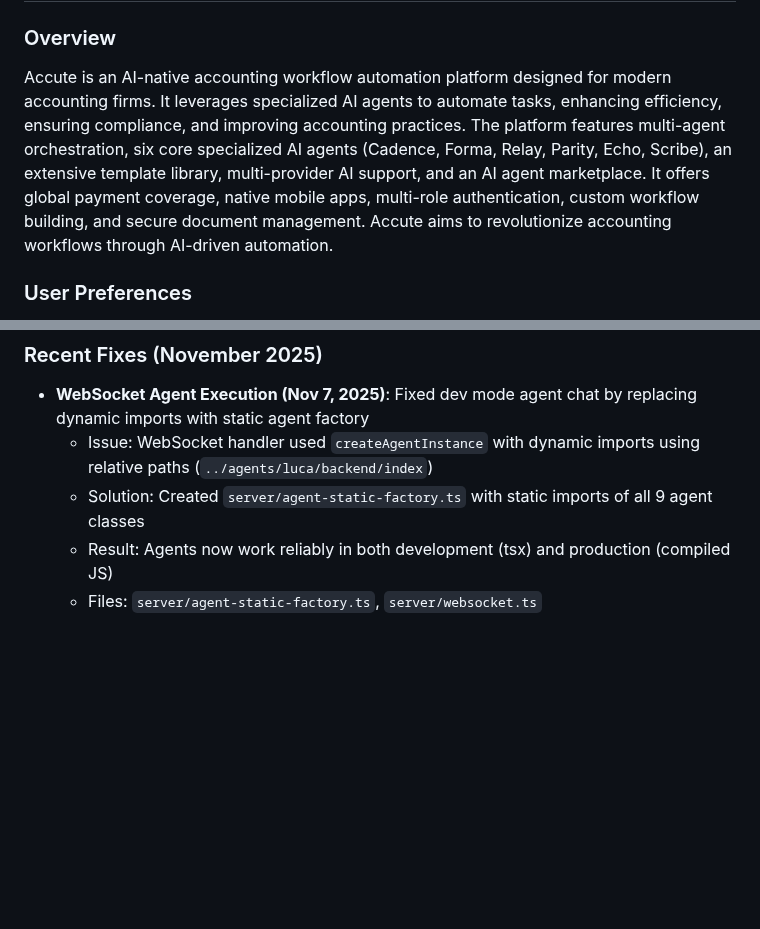
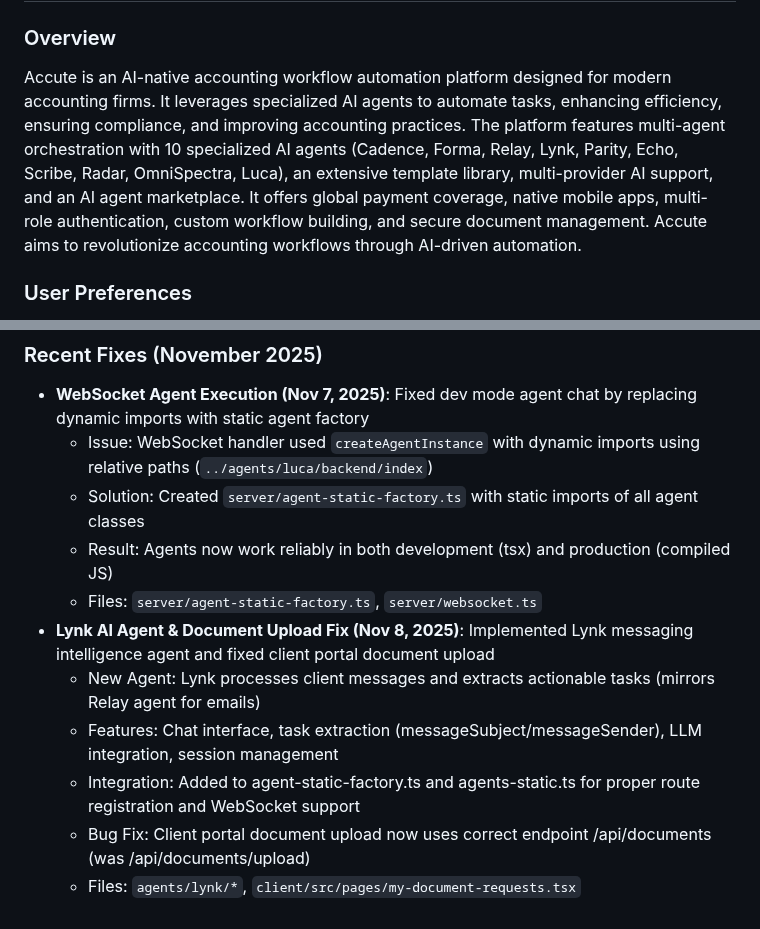
Before and after one commit to vithaluntold/accute1, a Markdown page: replit.md, 2 parts joined by grey strips. Rendered like a GitHub page; blank space fills up the shorter version.

Commit message:
Add new AI agent for processing client messages and fix document upload
Update project description to include 10 specialized AI agents and add the Lynk AI agent, a new client messaging intelligence agent. Also, fix the client portal document upload endpoint.

Replit-Commit-Author: Agent
Replit-Commit-Session-Id: 5ea59c67-692a-4d82-9ff1-79db71368f91
Replit-Commit-Checkpoint-Type: intermediate_checkpoint
Replit-Commit-Event-Id: 8ce0b51a-f863-499b-8881-21e647dbae5a
Replit-Commit-Screenshot-Url: https://storage.googleapis.com/screenshot-production-us-central1/b04b888b-2b91-4fe1-b78b-c3d0241cd307/5ea59c67-692a-4d82-9ff1-79db71368f91/HwZ6fzj

```diff
--- a/replit.md
+++ b/replit.md
@@ -1,7 +1,7 @@
 # Accute - AI-Native Accounting Workflow Automation Platform
 
 ### Overview
-Accute is an AI-native accounting workflow automation platform designed for modern accounting firms. It leverages specialized AI agents to automate tasks, enhancing efficiency, ensuring compliance, and improving accounting practices. The platform features multi-agent orchestration, six core specialized AI agents (Cadence, Forma, Relay, Parity, Echo, Scribe), an extensive template library, multi-provider AI support, and an AI agent marketplace. It offers global payment coverage, native mobile apps, multi-role authentication, custom workflow building, and secure document management. Accute aims to revolutionize accounting workflows through AI-driven automation.
+Accute is an AI-native accounting workflow automation platform designed for modern accounting firms. It leverages specialized AI agents to automate tasks, enhancing efficiency, ensuring compliance, and improving accounting practices. The platform features multi-agent orchestration with 10 specialized AI agents (Cadence, Forma, Relay, Lynk, Parity, Echo, Scribe, Radar, OmniSpectra, Luca), an extensive template library, multi-provider AI support, and an AI agent marketplace. It offers global payment coverage, native mobile apps, multi-role authentication, custom workflow building, and secure document management. Accute aims to revolutionize accounting workflows through AI-driven automation.
 
 ### User Preferences
 - Prefer database-backed storage over in-memory
@@ -96,6 +96,12 @@ The project is structured into `client/`, `server/`, and `shared/` directories.
 ### Recent Fixes (November 2025)
 - **WebSocket Agent Execution (Nov 7, 2025)**: Fixed dev mode agent chat by replacing dynamic imports with static agent factory
   - Issue: WebSocket handler used `createAgentInstance` with dynamic imports using relative paths (`../agents/luca/backend/index`)
-  - Solution: Created `server/agent-static-factory.ts` with static imports of all 9 agent classes
+  - Solution: Created `server/agent-static-factory.ts` with static imports of all agent classes
   - Result: Agents now work reliably in both development (tsx) and production (compiled JS)
   - Files: `server/agent-static-factory.ts`, `server/websocket.ts`
+- **Lynk AI Agent & Document Upload Fix (Nov 8, 2025)**: Implemented Lynk messaging intelligence agent and fixed client portal document upload
+  - New Agent: Lynk processes client messages and extracts actionable tasks (mirrors Relay agent for emails)
+  - Features: Chat interface, task extraction (messageSubject/messageSender), LLM integration, session management
+  - Integration: Added to agent-static-factory.ts and agents-static.ts for proper route registration and WebSocket support
+  - Bug Fix: Client portal document upload now uses correct endpoint /api/documents (was /api/documents/upload)
+  - Files: `agents/lynk/*`, `client/src/pages/my-document-requests.tsx`
```
